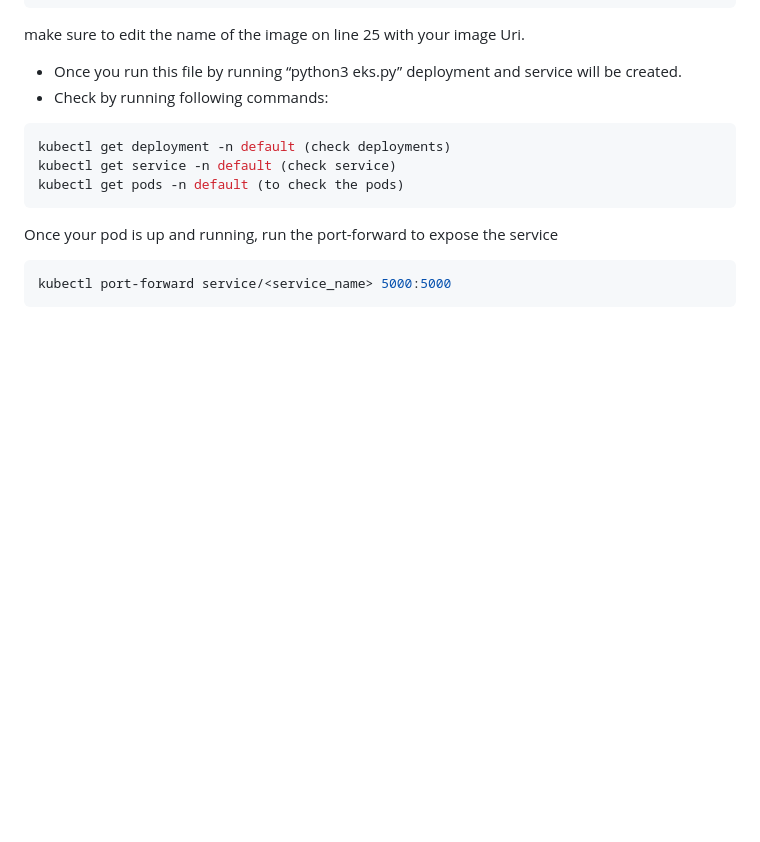
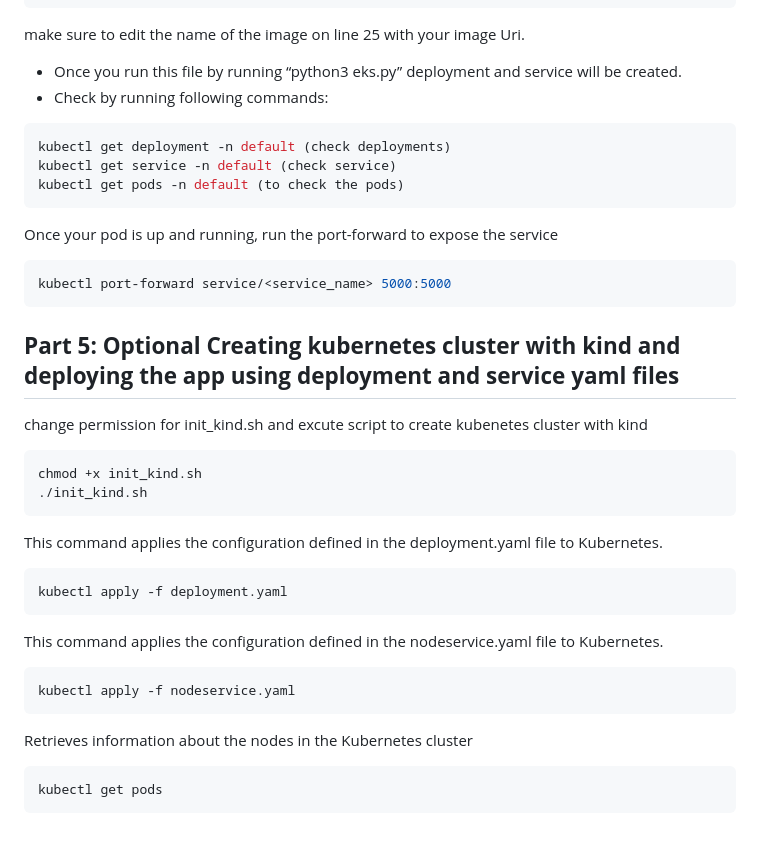
Before and after one commit to 134420173-myseneca/cloud-native-monitoring-app, a Markdown page: README.md, the part around the change. Drawn GitHub-style; blank space fills up the shorter version.

````diff
--- a/README.md
+++ b/README.md
@@ -220,3 +220,25 @@ Once your pod is up and running, run the port-forward to expose the service
 ```bash
 kubectl port-forward service/<service_name> 5000:5000
 ```
+## **Part 5: Optional Creating kubernetes cluster with kind and deploying the app using deployment and service yaml files**
+
+change permission for init_kind.sh and excute script to create kubenetes cluster with kind
+
+```bash
+chmod +x init_kind.sh
+./init_kind.sh
+```
+This command applies the configuration defined in the deployment.yaml file to Kubernetes.
+
+
+```bash
+kubectl apply -f deployment.yaml
+```
+This command applies the configuration defined in the nodeservice.yaml file to Kubernetes.
+```bash
+kubectl apply -f nodeservice.yaml
+```
+Retrieves information about the nodes in the Kubernetes cluster
+```bash
+kubectl get pods
+```
````
